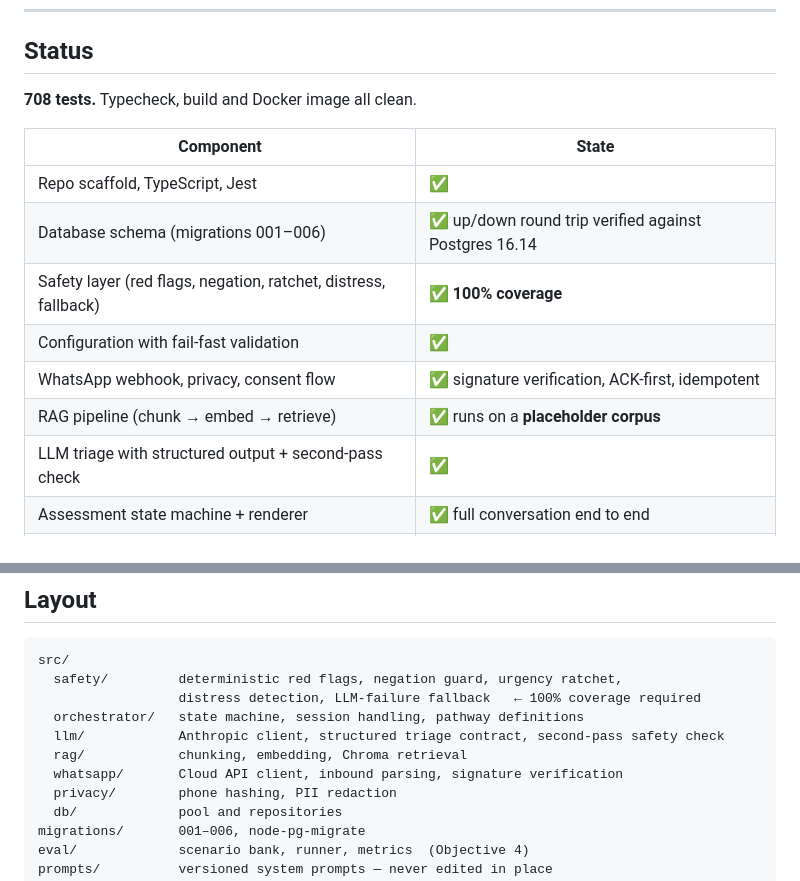
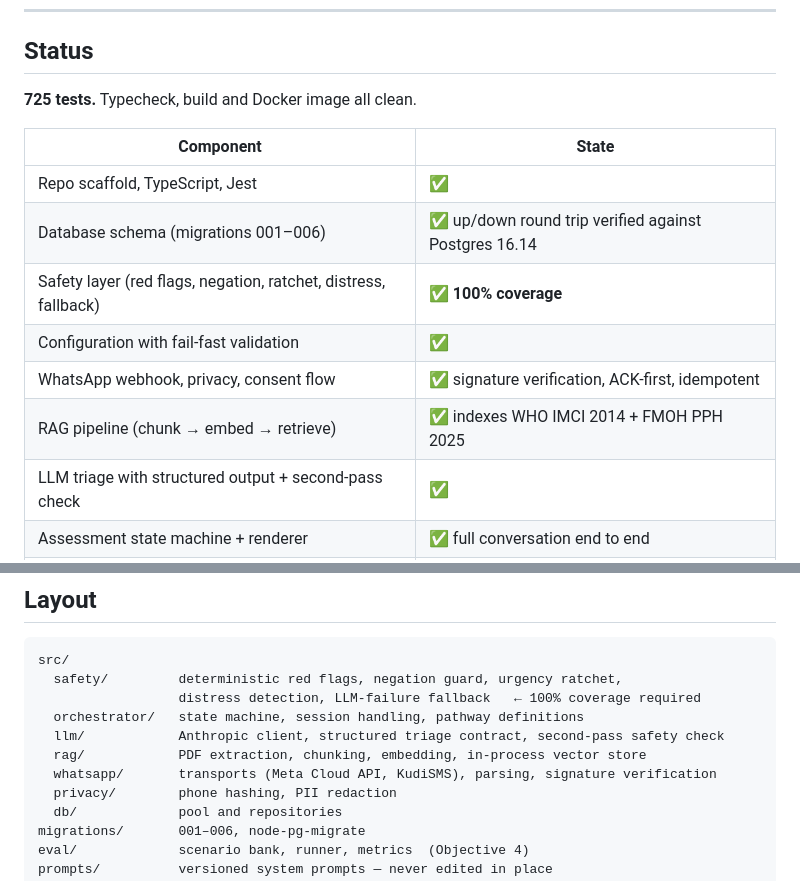
Before and after one commit to codeDeeAi/mama_triage, a Markdown page: README.md, 2 parts joined by grey strips. GitHub-like rendering.

```diff
--- a/README.md
+++ b/README.md
@@ -15,7 +15,7 @@ Adeola Bada (2024/C/MIT/0127) · Supervisor: Prof. Emmanuel Mkpojiogu
 
 ## Status
 
-**708 tests.** Typecheck, build and Docker image all clean.
+**725 tests.** Typecheck, build and Docker image all clean.
 
 | Component | State |
 |---|---|
@@ -24,7 +24,7 @@ Adeola Bada (2024/C/MIT/0127) · Supervisor: Prof. Emmanuel Mkpojiogu
 | Safety layer (red flags, negation, ratchet, distress, fallback) | ✅ **100% coverage** |
 | Configuration with fail-fast validation | ✅ |
 | WhatsApp webhook, privacy, consent flow | ✅ signature verification, ACK-first, idempotent |
-| RAG pipeline (chunk → embed → retrieve) | ✅ runs on a **placeholder corpus** |
+| RAG pipeline (chunk → embed → retrieve) | ✅ indexes WHO IMCI 2014 + FMOH PPH 2025 |
 | LLM triage with structured output + second-pass check | ✅ |
 | Assessment state machine + renderer | ✅ full conversation end to end |
 | Evaluation harness (Objective 4) | ✅ metrics, runner, report generator |
@@ -125,8 +138,8 @@ src/
                   distress detection, LLM-failure fallback   ← 100% coverage required
   orchestrator/   state machine, session handling, pathway definitions
   llm/            Anthropic client, structured triage contract, second-pass safety check
-  rag/            chunking, embedding, Chroma retrieval
-  whatsapp/       Cloud API client, inbound parsing, signature verification
+  rag/            PDF extraction, chunking, embedding, in-process vector store
+  whatsapp/       transports (Meta Cloud API, KudiSMS), parsing, signature verification
   privacy/        phone hashing, PII redaction
   db/             pool and repositories
 migrations/       001–006, node-pg-migrate
```
Also changed, not shown: other parts of README.md (+27 -9 lines).
